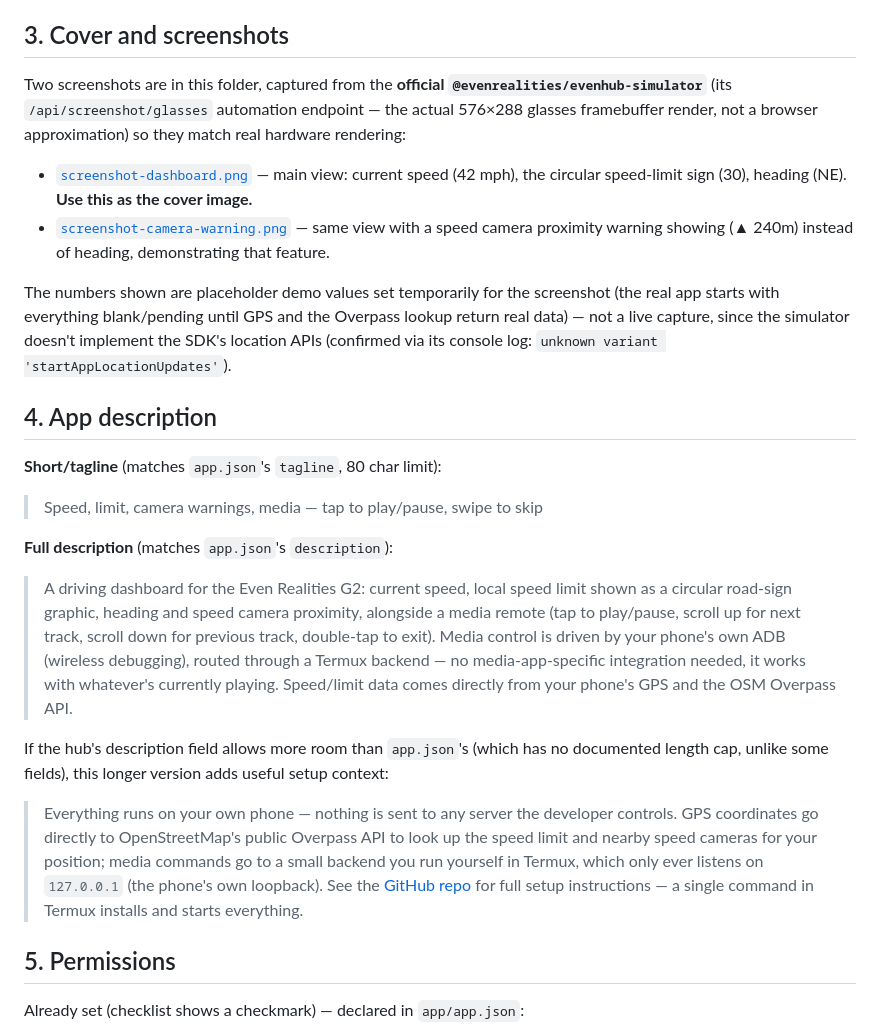
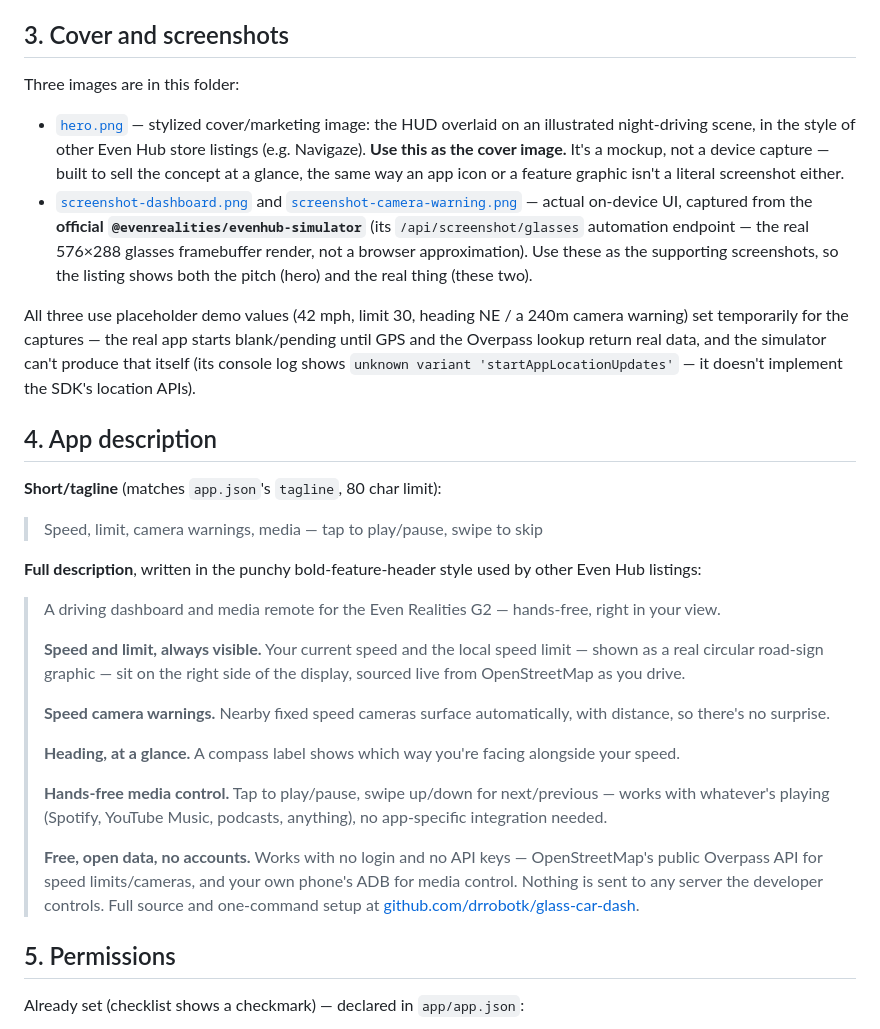
Before and after one commit to drrobotk/glass-car-dash, a Markdown page: docs/store/STORE_LISTING.md, the part around the change. GitHub-like rendering.

Commit message:
Add sleek hero image and polish store listing copy
Replace the flat simulator screenshot at the top of the README with a
stylized marketing hero (HUD overlaid on an illustrated night-driving
scene), matching the visual style of other Even Hub store listings. Keep
the accurate on-device screenshots as supporting images. Rewrite the store
description in a punchy bold-feature-header format, and note in the README
that once the app is listed on the Even Hub store, sideloading the .ehpk
becomes optional (store search + install instead).

```diff
--- a/docs/store/STORE_LISTING.md
+++ b/docs/store/STORE_LISTING.md
@@ -19,50 +19,59 @@ Already set (checklist shows a checkmark) — no action needed.
 
 ## 3. Cover and screenshots
 
-Two screenshots are in this folder, captured from the **official
-`@evenrealities/evenhub-simulator`** (its `/api/screenshot/glasses`
-automation endpoint — the actual 576×288 glasses framebuffer render, not a
-browser approximation) so they match real hardware rendering:
+Three images are in this folder:
 
-- [`screenshot-dashboard.png`](screenshot-dashboard.png) — main view: current
-  speed (42 mph), the circular speed-limit sign (30), heading (NE). **Use
-  this as the cover image.**
-- [`screenshot-camera-warning.png`](screenshot-camera-warning.png) — same
-  view with a speed camera proximity warning showing (▲ 240m) instead of
-  heading, demonstrating that feature.
+- [`hero.png`](hero.png) — stylized cover/marketing image: the HUD overlaid
+  on an illustrated night-driving scene, in the style of other Even Hub
+  store listings (e.g. Navigaze). **Use this as the cover image.** It's a
+  mockup, not a device capture — built to sell the concept at a glance, the
+  same way an app icon or a feature graphic isn't a literal screenshot
+  either.
+- [`screenshot-dashboard.png`](screenshot-dashboard.png) and
+  [`screenshot-camera-warning.png`](screenshot-camera-warning.png) — actual
+  on-device UI, captured from the **official
+  `@evenrealities/evenhub-simulator`** (its `/api/screenshot/glasses`
+  automation endpoint — the real 576×288 glasses framebuffer render, not a
+  browser approximation). Use these as the supporting screenshots, so the
+  listing shows both the pitch (hero) and the real thing (these two).
 
-The numbers shown are placeholder demo values set temporarily for the
-screenshot (the real app starts with everything blank/pending until GPS and
-the Overpass lookup return real data) — not a live capture, since the
-simulator doesn't implement the SDK's location APIs (confirmed via its
-console log: `unknown variant 'startAppLocationUpdates'`).
+All three use placeholder demo values (42 mph, limit 30, heading NE / a
+240m camera warning) set temporarily for the captures — the real app starts
+blank/pending until GPS and the Overpass lookup return real data, and the
+simulator can't produce that itself (its console log shows
+`unknown variant 'startAppLocationUpdates'` — it doesn't implement the
+SDK's location APIs).
 
 ## 4. App description
 
 **Short/tagline** (matches `app.json`'s `tagline`, 80 char limit):
 > Speed, limit, camera warnings, media — tap to play/pause, swipe to skip
 
-**Full description** (matches `app.json`'s `description`):
-> A driving dashboard for the Even Realities G2: current speed, local speed
-> limit shown as a circular road-sign graphic, heading and speed camera
-> proximity, alongside a media remote (tap to play/pause, scroll up for next
-> track, scroll down for previous track, double-tap to exit). Media control
-> is driven by your phone's own ADB (wireless debugging), routed through a
-> Termux backend — no media-app-specific integration needed, it works with
-> whatever's currently playing. Speed/limit data comes directly from your
-> phone's GPS and the OSM Overpass API.
+**Full description**, written in the punchy bold-feature-header style used
+by other Even Hub listings:
 
-If the hub's description field allows more room than `app.json`'s (which has
-no documented length cap, unlike some fields), this longer version adds
-useful setup context:
-
-> Everything runs on your own phone — nothing is sent to any server the
-> developer controls. GPS coordinates go directly to OpenStreetMap's public
-> Overpass API to look up the speed limit and nearby speed cameras for your
-> position; media commands go to a small backend you run yourself in Termux,
-> which only ever listens on `127.0.0.1` (the phone's own loopback). See the
-> [GitHub repo](https://github.com/drrobotk/glass-car-dash) for full setup
-> instructions — a single command in Termux installs and starts everything.
+> A driving dashboard and media remote for the Even Realities G2 — hands-free,
+> right in your view.
+>
+> **Speed and limit, always visible.** Your current speed and the local
+> speed limit — shown as a real circular road-sign graphic — sit on the
+> right side of the display, sourced live from OpenStreetMap as you drive.
+>
+> **Speed camera warnings.** Nearby fixed speed cameras surface
+> automatically, with distance, so there's no surprise.
+>
+> **Heading, at a glance.** A compass label shows which way you're facing
+> alongside your speed.
+>
+> **Hands-free media control.** Tap to play/pause, swipe up/down for
+> next/previous — works with whatever's playing (Spotify, YouTube Music,
+> podcasts, anything), no app-specific integration needed.
+>
+> **Free, open data, no accounts.** Works with no login and no API keys —
+> OpenStreetMap's public Overpass API for speed limits/cameras, and your own
+> phone's ADB for media control. Nothing is sent to any server the developer
+> controls. Full source and one-command setup at
+> [github.com/drrobotk/glass-car-dash](https://github.com/drrobotk/glass-car-dash).
 
 ## 5. Permissions
 
```
Also changed, not shown: README.md (+23 -11 lines), docs/store/hero.png (added).
